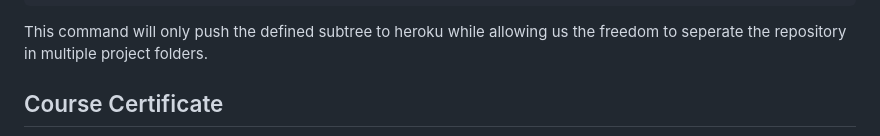
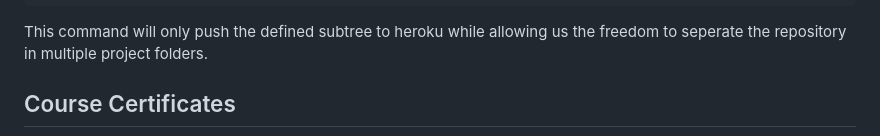
Before and after one commit to apollen27983/fullstack_2021, a Markdown page: README.md, the part around one of its changes. GitHub-like rendering.

Commit message:
[ADD] graphql certificate

```diff
--- a/README.md
+++ b/README.md
@@ -41,6 +41,6 @@ Then from the top level of the working tree:
 
 This command will only push the defined subtree to heroku while allowing us the freedom to seperate the repository in multiple project folders.
 
-## Course Certificate
+## Course Certificates
 
 
```
Also changed, not shown: other parts of README.md (+2 -1 lines), certificate-graphql.png (added).
